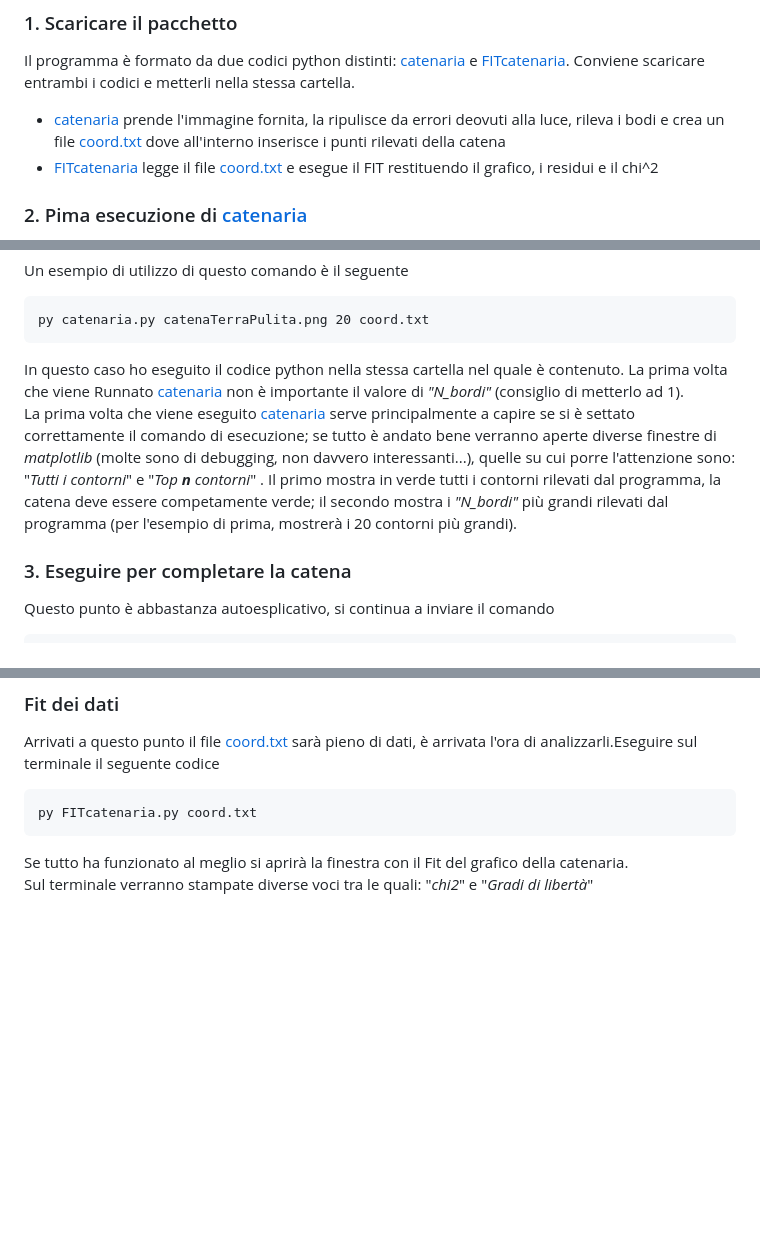
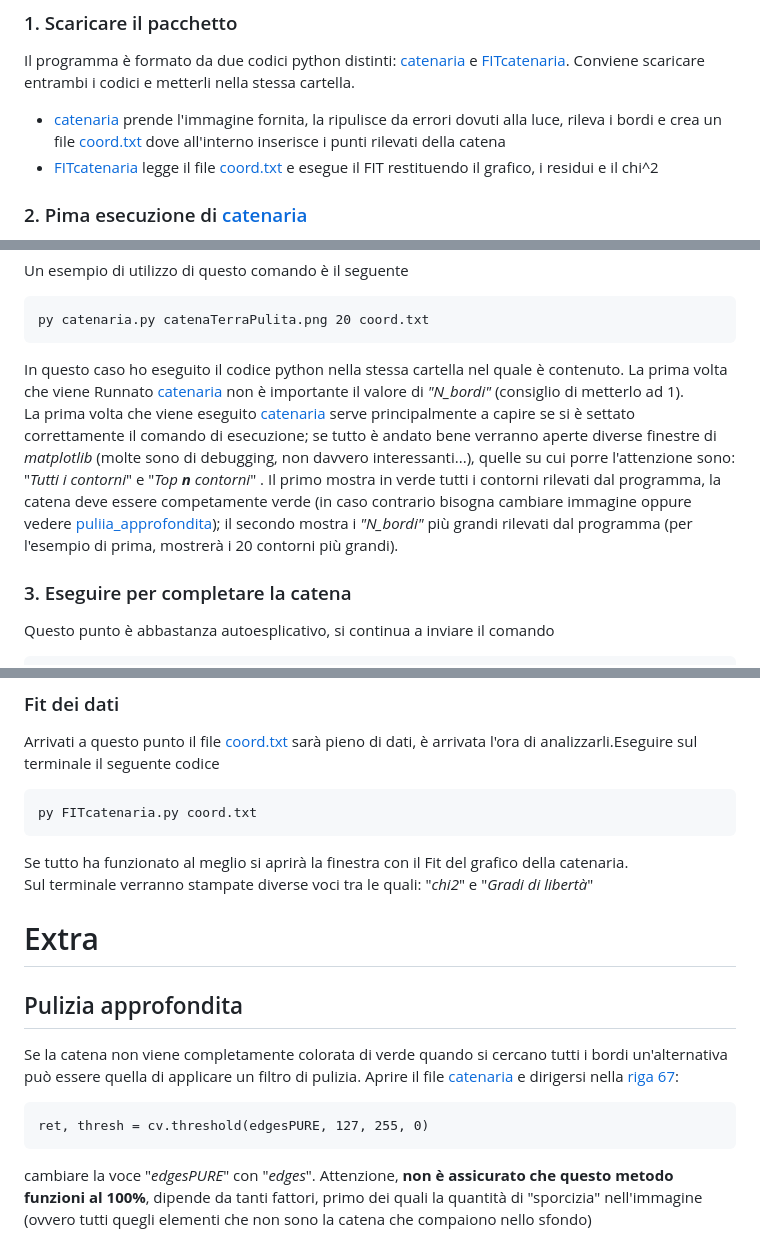
Before and after one commit to metallo455445/uniResources, a Markdown page: catenaria/comeFarloFunzionare.md, 3 parts joined by grey strips. Rendered like a GitHub page; blank space fills up the shorter version.

```diff
--- a/catenaria/comeFarloFunzionare.md
+++ b/catenaria/comeFarloFunzionare.md
@@ -17,7 +17,7 @@
 
 Il programma è formato da due codici python distinti: [catenaria](catenaria.py) e [FITcatenaria](FITcatenaria.py). Conviene scaricare entrambi i codici e metterli nella stessa cartella. <br>
 
-- [catenaria](catenaria.py) prende l'immagine fornita, la ripulisce da errori deovuti alla luce, rileva i bodi e crea un file [coord.txt](coord.txt) dove all'interno inserisce i punti rilevati della catena <br>
+- [catenaria](catenaria.py) prende l'immagine fornita, la ripulisce da errori dovuti alla luce, rileva i bordi e crea un file [coord.txt](coord.txt) dove all'interno inserisce i punti rilevati della catena <br>
 - [FITcatenaria](FITcatenaria.py) legge il file [coord.txt](coord.txt) e esegue il FIT restituendo il grafico, i residui e il chi^2 <br>
 
 ### 2. Pima esecuzione di [catenaria](catenaria.py)
@@ -30,7 +30,7 @@ Un esempio di utilizzo di questo comando è il seguente
     py catenaria.py catenaTerraPulita.png 20 coord.txt
 
 In questo caso ho eseguito il codice python nella stessa cartella nel quale è contenuto. La prima volta che viene Runnato [catenaria](catenaria.py) non è importante il valore di *"N_bordi"* (consiglio di metterlo ad 1). <br>
-La prima volta che viene eseguito [catenaria](catenaria.py) serve principalmente a capire se si è settato correttamente il comando di esecuzione; se tutto è andato bene verranno aperte diverse finestre di *matplotlib* (molte sono di debugging, non davvero interessanti...), quelle su cui porre l'attenzione sono: "*Tutti i contorni*" e "*Top **n** contorni*" . Il primo mostra in verde tutti i contorni rilevati dal programma, la catena deve essere competamente verde; il secondo mostra i *"N_bordi"* più grandi rilevati dal programma (per l'esempio di prima, mostrerà i 20 contorni più grandi).
+La prima volta che viene eseguito [catenaria](catenaria.py) serve principalmente a capire se si è settato correttamente il comando di esecuzione; se tutto è andato bene verranno aperte diverse finestre di *matplotlib* (molte sono di debugging, non davvero interessanti...), quelle su cui porre l'attenzione sono: "*Tutti i contorni*" e "*Top **n** contorni*" . Il primo mostra in verde tutti i contorni rilevati dal programma, la catena deve essere competamente verde (in caso contrario bisogna cambiare immagine oppure vedere [puliia_approfondita](#pulizia-approfondita)); il secondo mostra i *"N_bordi"* più grandi rilevati dal programma (per l'esempio di prima, mostrerà i 20 contorni più grandi).
 
 ### 3. Eseguire per completare la catena
 Questo punto è abbastanza autoesplicativo, si continua a inviare il comando
@@ -77,3 +77,12 @@ Arrivati a questo punto il file [coord.txt](coord.txt) sarà pieno di dati, è a
 
 Se tutto ha funzionato al meglio si aprirà la finestra con il Fit del grafico della catenaria. <br>
 Sul terminale verranno stampate diverse voci tra le quali: "*chi2*" e "*Gradi di libertà*"
+
+# Extra
+## Pulizia approfondita
+
+Se la catena non viene completamente colorata di verde quando si cercano tutti i bordi un'alternativa può essere quella di applicare un filtro di pulizia. Aprire il file [catenaria](catenaria.py) e dirigersi nella [riga 67](https://github.com/metallo455445/uniResources/blob/169a4e3acf4a179558b80af5d935627feca946cc/catenaria/catenaria.py#L67):
+
+    ret, thresh = cv.threshold(edgesPURE, 127, 255, 0)
+
+cambiare la voce "*edgesPURE*" con "*edges*". Attenzione, **non è assicurato che questo metodo funzioni al 100%**, dipende da tanti fattori, primo dei quali la quantità di "sporcizia" nell'immagine (ovvero tutti quegli elementi che non sono la catena che compaiono nello sfondo)
```
